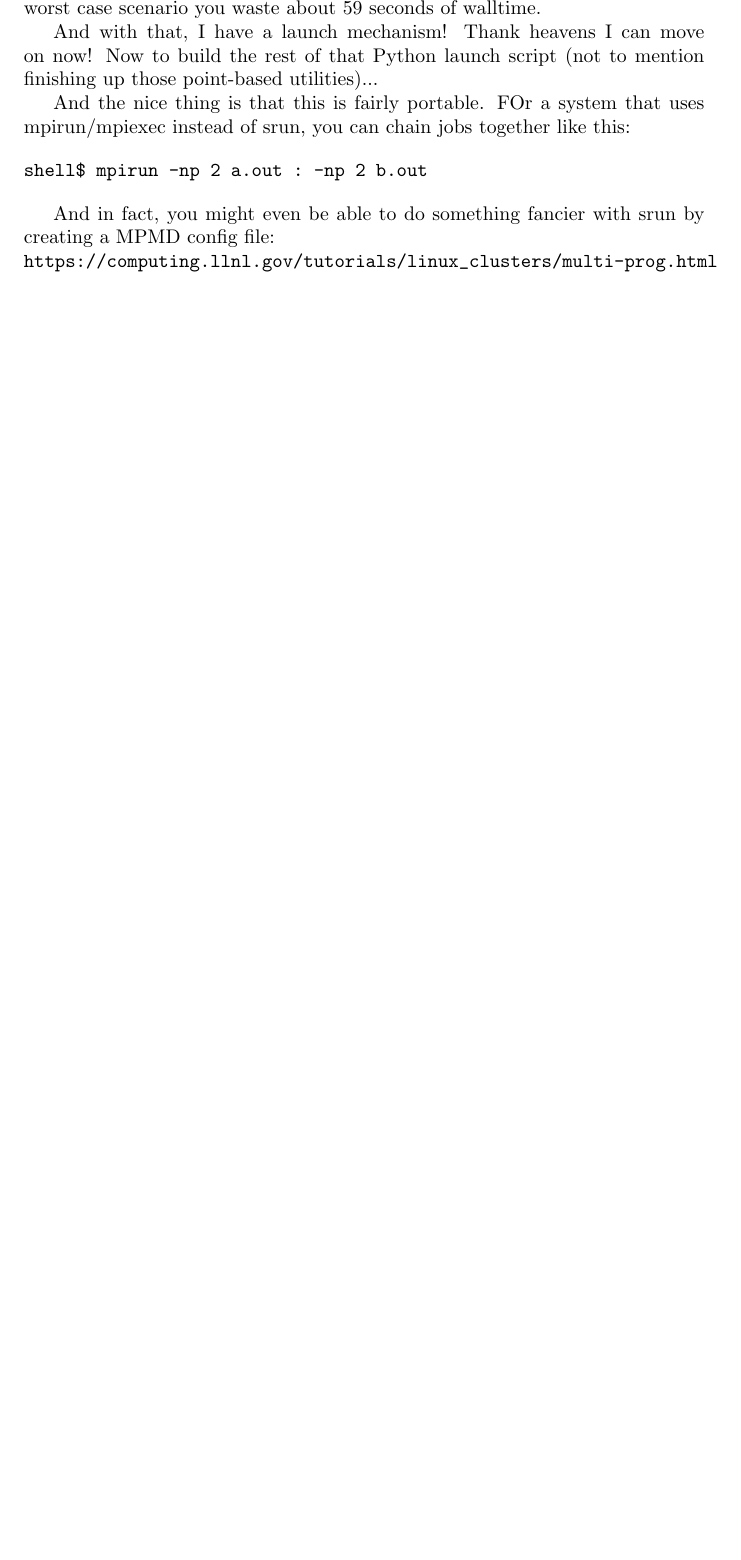
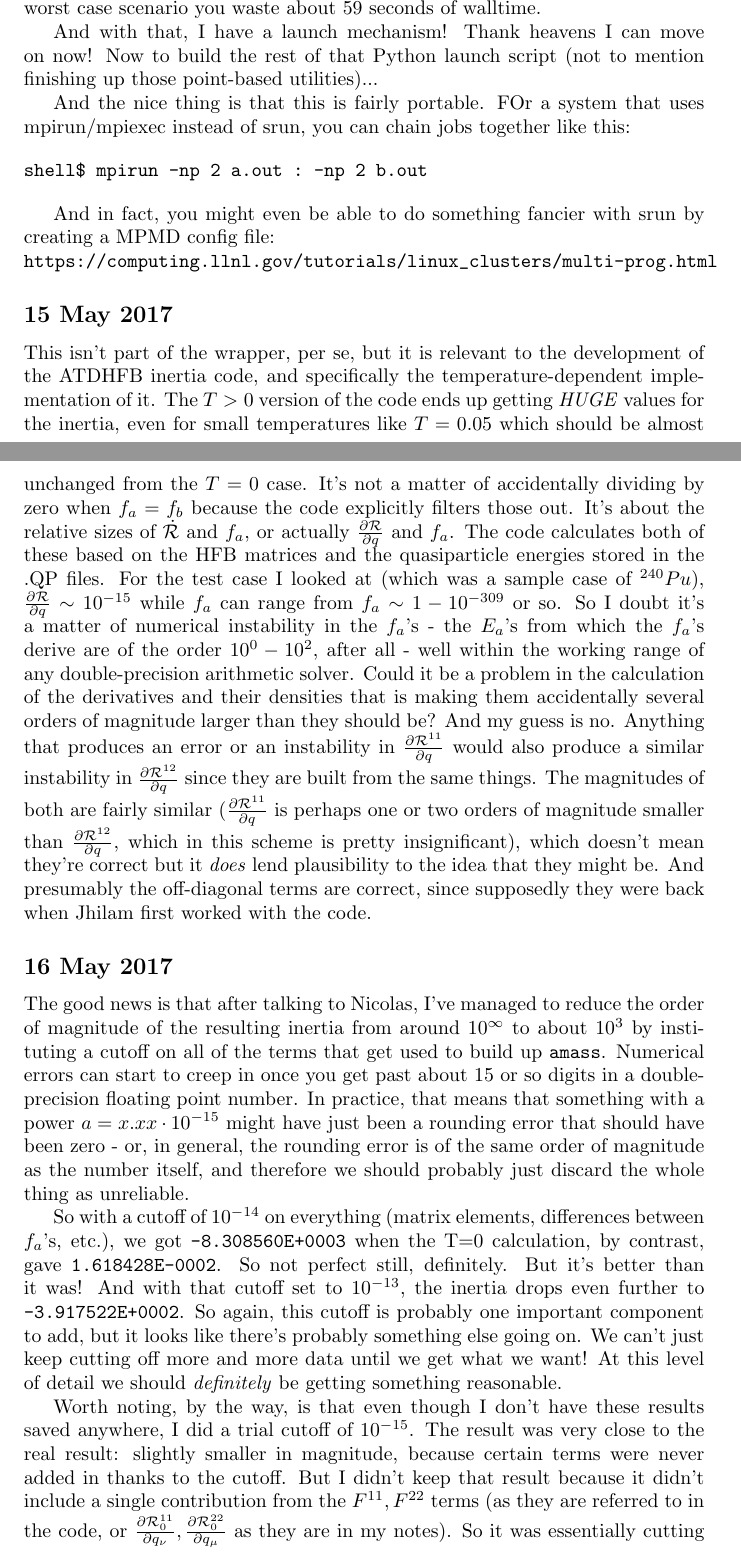
Before and after one commit to zachmath/Research_notes, a LaTeX document (Research_notes.tex): part of page 11 of 14 before the commit and two parts of pages 11 and 12 of 15 after it, the two joined at a grey line, cut so that both start at the same text, the shorter picture padded with empty space. Compiled offline with pdfLaTeX.

Commit message:
Added some notes addressing the numerical instabilities in the TD-ATDHFB inertia tensor calculation

```diff
--- a/Research_notes.tex
+++ b/Research_notes.tex
@@ -204,6 +204,20 @@ And in fact, you might even be able to do something fancier with srun by creatin
 
 \noindent\verb|https://computing.llnl.gov/tutorials/linux_clusters/multi-prog.html|
 
+\subsection*{15 May 2017}
+
+This isn't part of the wrapper, per se, but it is relevant to the development of the ATDHFB inertia code, and specifically the temperature-dependent implementation of it. The $T>0$ version of the code ends up getting \textit{HUGE} values for the inertia, even for small temperatures like $T=0.05$ which should be almost unchanged from the $T=0$ case. It's not a matter of accidentally dividing by zero when $f_a=f_b$ because the code explicitly filters those out. It's about the relative sizes of $\dot{\mathcal{R}}$ and $f_a$, or actually $\frac{\partial \mathcal{R}}{\partial q}$ and $f_a$. The code calculates both of these based on the HFB matrices and the quasiparticle energies stored in the .QP files. For the test case I looked at (which was a sample case of $^{240}Pu$), $\frac{\partial \mathcal{R}}{\partial q}\sim 10^{-15}$ while $f_a$ can range from $f_a \sim 1-10^{-309}$ or so. So I doubt it's a matter of numerical instability in the $f_a$'s - the $E_a$'s from which the $f_a$'s derive are of the order $10^0-10^2$, after all - well within the working range of any double-precision arithmetic solver. Could it be a problem in the calculation of the derivatives and their densities that is making them accidentally several orders of magnitude larger than they should be? And my guess is no. Anything that produces an error or an instability in $\frac{\partial \mathcal{R}^{11}}{\partial q}$ would also produce a similar instability in $\frac{\partial \mathcal{R}^{12}}{\partial q}$ since they are built from the same things. The magnitudes of both are fairly similar ($\frac{\partial \mathcal{R}^{11}}{\partial q}$ is perhaps one or two orders of magnitude smaller than $\frac{\partial \mathcal{R}^{12}}{\partial q}$, which in this scheme is pretty insignificant), which doesn't mean they're correct but it \textit{does} lend plausibility to the idea that they might be. And presumably the off-diagonal terms are correct, since supposedly they were back when Jhilam first worked with the code.
+
+\subsection*{16 May 2017}
+
+The good news is that after talking to Nicolas, I've managed to reduce the order of magnitude of the resulting inertia from around $10^\infty$ to about $10^3$ by instituting a cutoff on all of the terms that get used to build up \verb|amass|. Numerical errors can start to creep in once you get past about 15 or so digits in a double-precision floating point number. In practice, that means that something with a power $a=x.xx\cdot10^{-15}$ might have just been a rounding error that should have been zero - or, in general, the rounding error is of the same order of magnitude as the number itself, and therefore we should probably just discard the whole thing as unreliable.
+
+So with a cutoff of $10^{-14}$ on everything (matrix elements, differences between $f_a$'s, etc.), we got \verb|-8.308560E+0003| when the T=0 calculation, by contrast, gave \verb|1.618428E-0002|. So not perfect still, definitely. But it's better than it was! And with that cutoff set to $10^{-13}$, the inertia drops even further to \verb|-3.917522E+0002|. So again, this cutoff is probably one important component to add, but it looks like there's probably something else going on. We can't just keep cutting off more and more data until we get what we want! At this level of detail we should \textit{definitely} be getting something reasonable.
+
+Worth noting, by the way, is that even though I don't have these results saved anywhere, I did a trial cutoff of $10^{-15}$. The result was very close to the real result: slightly smaller in magnitude, because certain terms were never added in thanks to the cutoff. But I didn't keep that result because it didn't include a single contribution from the $F^{11}, F^{22}$ terms (as they are referred to in the code, or $\frac{\partial\mathcal{R}^{11}_{0}}{\partial q_\nu}, \frac{\partial\mathcal{R}^{22}_{0}}{\partial q_\mu}$ as they are in my notes). So it was essentially cutting out any of the actual temperature dependence.
+
+For $T=1$ and cutoff$=10^{-13}$, the inertia I got was \verb|-2.075285E-0001|, which as far as I can tell is not unreasonable (except why is the sign negative?!).
+
 \section*{$^{294}$Og}
 \subsection*{10 April 2017}
 Moving on back to working with $^{294}$Og, it would be nice to do calculations with multiple EDFs as a sort of gauge on uncertainties. For Gogny and UNEDF functionals, pairing is included automatically because it was explicitly included in the parameter fit. This is not the case in general, however. So if we want to use SkM*, for instance, we should figure out ahead of time what the pairing interaction will look like. Nicolas and Witek suggested a couple of ways of doing this. Nicolas suggests using experimental mass evaluations to compute binding energies and then the pairing gap, and I assume we can use a formula like this BCS formula to compute the pairing strength from there:
```
Also changed, not shown: Research_notes.tex (3 more changed lines).
